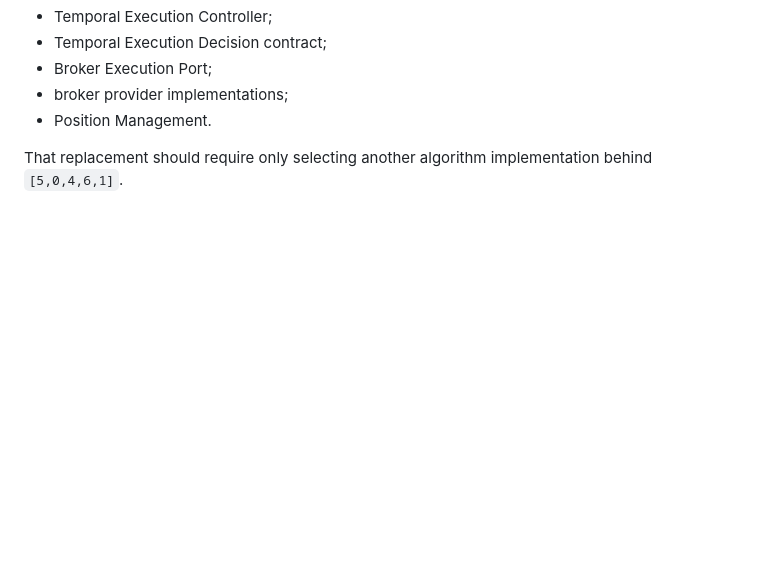
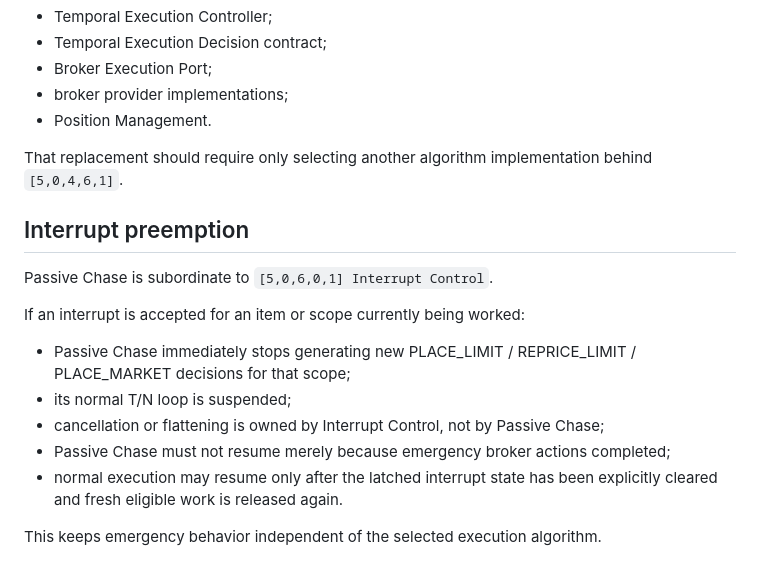
Before and after one commit to ayyararyan/volarb, a Markdown page: docs/execution-algorithms/passive-chase.md, the part around the change. Drawn GitHub-style; blank space fills up the shorter version.

Commit message:
Document interrupt preemption of Passive Chase

```diff
--- a/docs/execution-algorithms/passive-chase.md
+++ b/docs/execution-algorithms/passive-chase.md
@@ -190,3 +190,17 @@ Replacing it with another algorithm must not change:
 - Position Management.
 
 That replacement should require only selecting another algorithm implementation behind `[5,0,4,6,1]`.
+
+## Interrupt preemption
+
+Passive Chase is subordinate to `[5,0,6,0,1] Interrupt Control`.
+
+If an interrupt is accepted for an item or scope currently being worked:
+
+- Passive Chase immediately stops generating new PLACE_LIMIT / REPRICE_LIMIT / PLACE_MARKET decisions for that scope;
+- its normal T/N loop is suspended;
+- cancellation or flattening is owned by Interrupt Control, not by Passive Chase;
+- Passive Chase must not resume merely because emergency broker actions completed;
+- normal execution may resume only after the latched interrupt state has been explicitly cleared and fresh eligible work is released again.
+
+This keeps emergency behavior independent of the selected execution algorithm.
```
